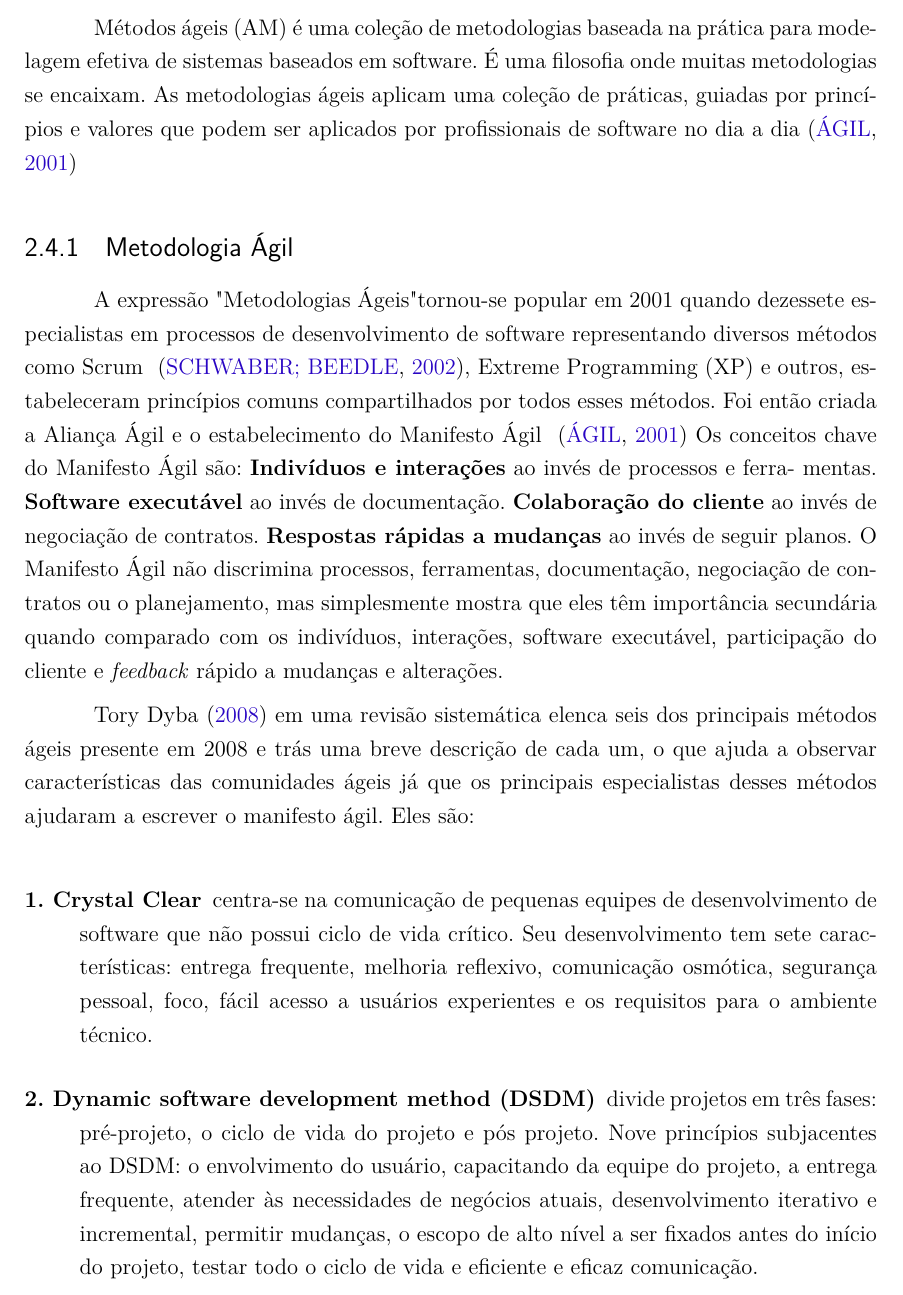
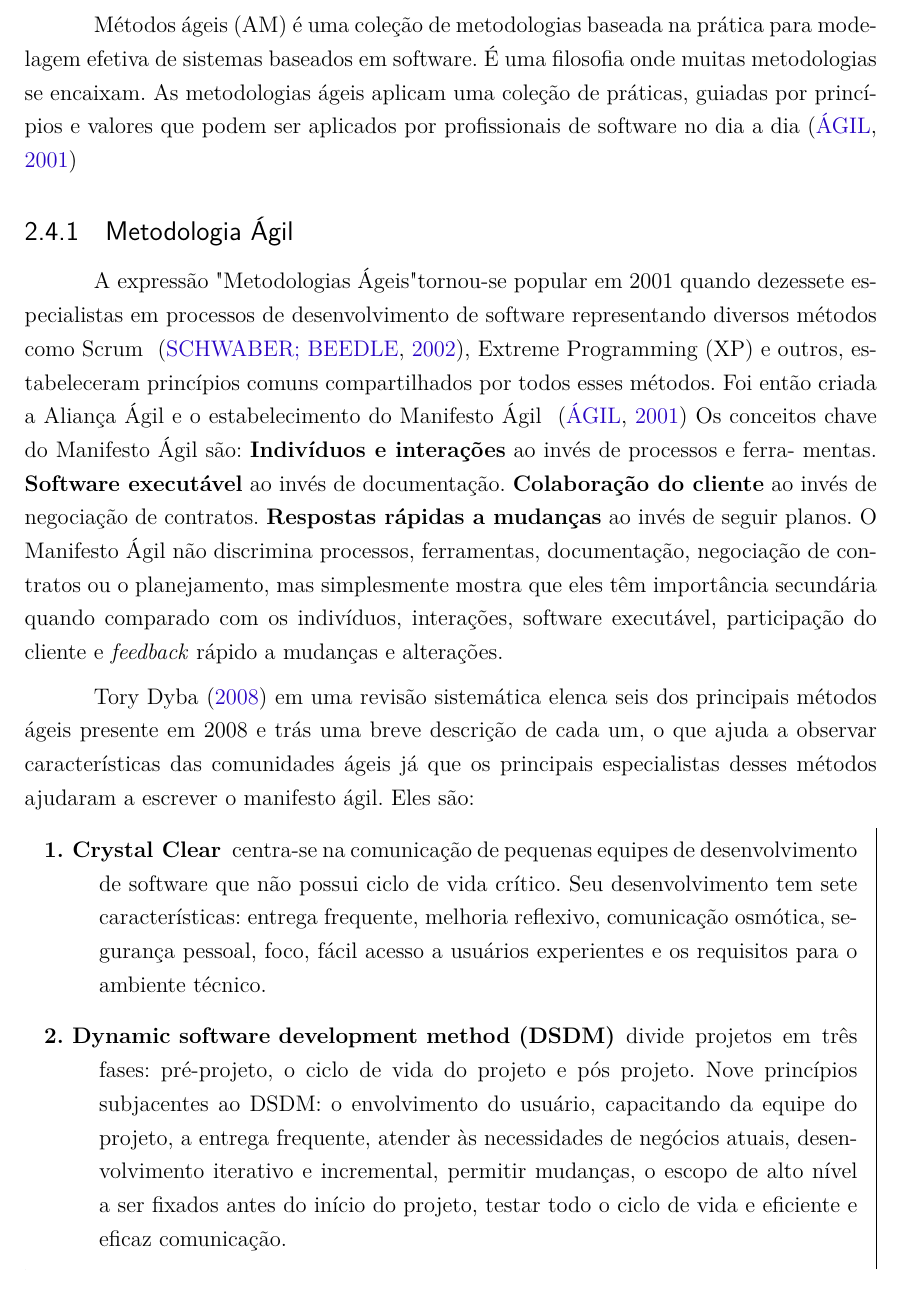
Before and after one commit to vinicim/tcc_text_mezuro_standalone, a LaTeX thesis (tcc.tex, which reads capitulos/2-metodos_empiricos.tex): part of page 31 of 122, cut so that both start at the same text. Compiled offline with pdfLaTeX.

Commit message:
Box para métodos ágeis

```diff
--- a/capitulos/2-metodos_empiricos.tex
+++ b/capitulos/2-metodos_empiricos.tex
@@ -204,6 +204,7 @@ O Manifesto Ágil não discrimina processos, ferramentas, documentação, negoci
 %
 Tory Dyba (\citeyear{dyba2008}) em uma revisão sistemática elenca seis dos principais métodos ágeis presente em 2008 e trás uma breve descrição de cada um, o que ajuda a observar características das comunidades ágeis já que os principais especialistas desses métodos ajudaram a escrever o manifesto ágil. Eles são:
 
+\begin{mdframed}
 \begin{description}
 %\begin{enumerate}
 
```
Also changed, not shown: capitulos/2-metodos_empiricos.tex (1 more changed lines).
